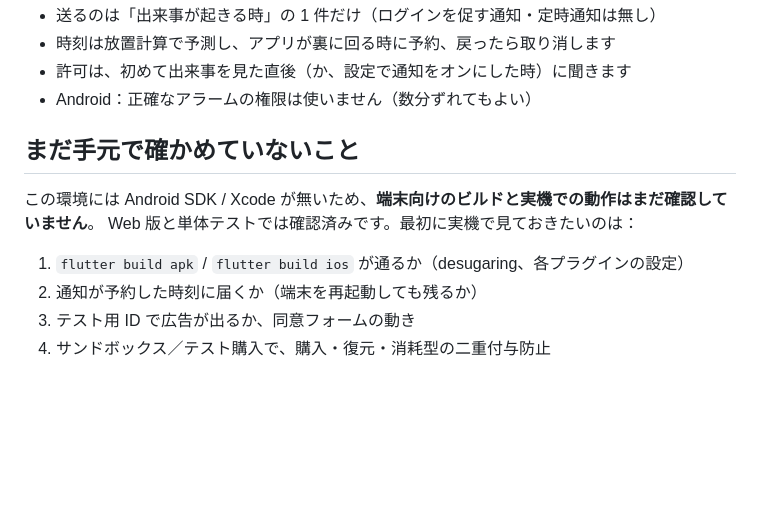
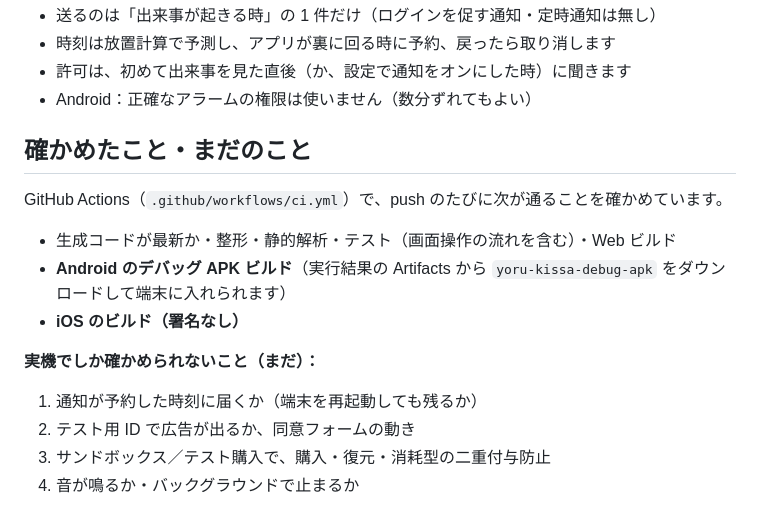
Before and after one commit to ItoShiyou/fromgpthouchi, a Markdown page: docs/STORE_SETUP.md, the part around the change. GitHub-like rendering; blank space fills up the shorter version.

Commit message:
Docs: Android APK and iOS build now verified in CI
Co-Authored-By: Claude Opus 5.5 <noreply@anthropic.com>
Claude-Session: https://claude.ai/code/session_01R8vSxRurGKLYpACQD9ZiBY

```diff
--- a/docs/STORE_SETUP.md
+++ b/docs/STORE_SETUP.md
@@ -57,12 +57,17 @@ flutter build appbundle --release \
 - 許可は、初めて出来事を見た直後（か、設定で通知をオンにした時）に聞きます
 - Android：正確なアラームの権限は使いません（数分ずれてもよい）
 
-## まだ手元で確かめていないこと
+## 確かめたこと・まだのこと
 
-この環境には Android SDK / Xcode が無いため、**端末向けのビルドと実機での動作はまだ確認していません**。
-Web 版と単体テストでは確認済みです。最初に実機で見ておきたいのは：
+GitHub Actions（`.github/workflows/ci.yml`）で、push のたびに次が通ることを確かめています。
 
-1. `flutter build apk` / `flutter build ios` が通るか（desugaring、各プラグインの設定）
-2. 通知が予約した時刻に届くか（端末を再起動しても残るか）
-3. テスト用 ID で広告が出るか、同意フォームの動き
-4. サンドボックス／テスト購入で、購入・復元・消耗型の二重付与防止
+- 生成コードが最新か・整形・静的解析・テスト（画面操作の流れを含む）・Web ビルド
+- **Android のデバッグ APK ビルド**（実行結果の Artifacts から `yoru-kissa-debug-apk` をダウンロードして端末に入れられます）
+- **iOS のビルド（署名なし）**
+
+**実機でしか確かめられないこと（まだ）：**
+
+1. 通知が予約した時刻に届くか（端末を再起動しても残るか）
+2. テスト用 ID で広告が出るか、同意フォームの動き
+3. サンドボックス／テスト購入で、購入・復元・消耗型の二重付与防止
+4. 音が鳴るか・バックグラウンドで止まるか
```
